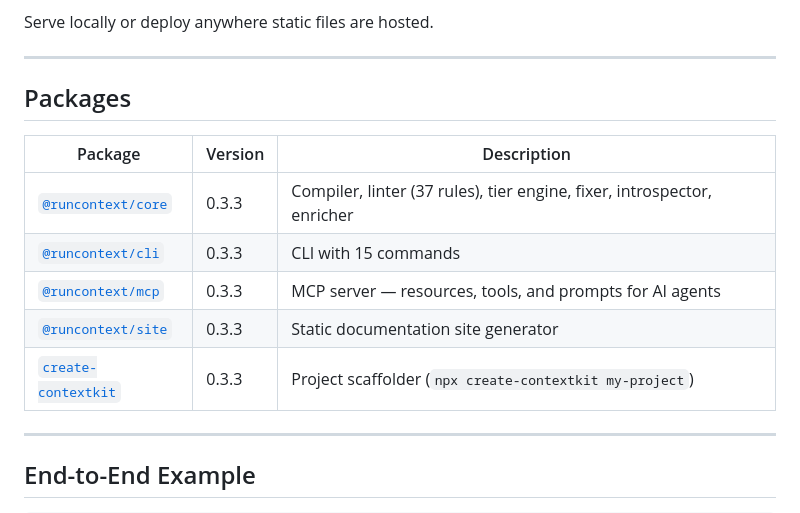
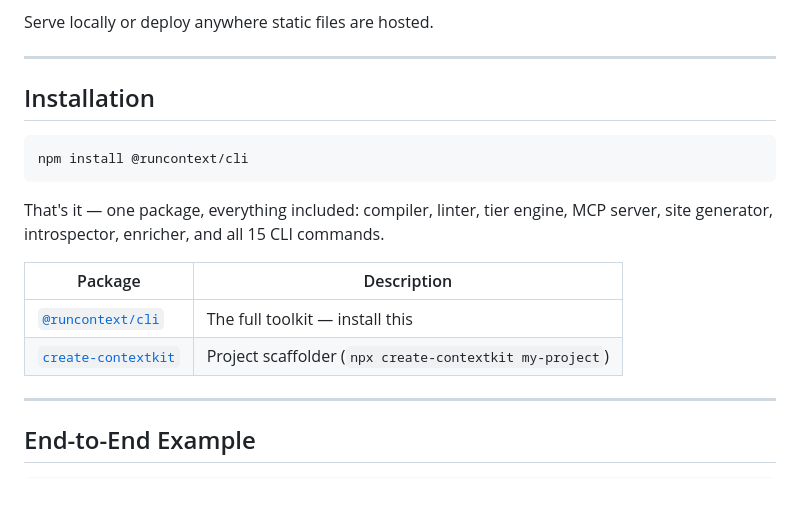
Before and after one commit to Quiet-Victory-Labs/contextkit, a Markdown page: README.md, the part around the change. GitHub-like rendering.

Commit message:
chore: consolidate to single package, deprecate core/mcp/site on npm
Users only need to install @runcontext/cli — everything is bundled.
Deprecated @runcontext/core, @runcontext/mcp, @runcontext/site on npm.

Co-Authored-By: Claude Opus 4.6 <noreply@anthropic.com>

````diff
--- a/README.md
+++ b/README.md
@@ -302,15 +302,18 @@ Serve locally or deploy anywhere static files are hosted.
 
 ---
 
-## Packages
+## Installation
 
-| Package | Version | Description |
-|---|---|---|
-| [`@runcontext/core`](https://www.npmjs.com/package/@runcontext/core) | 0.3.3 | Compiler, linter (37 rules), tier engine, fixer, introspector, enricher |
-| [`@runcontext/cli`](https://www.npmjs.com/package/@runcontext/cli) | 0.3.3 | CLI with 15 commands |
-| [`@runcontext/mcp`](https://www.npmjs.com/package/@runcontext/mcp) | 0.3.3 | MCP server — resources, tools, and prompts for AI agents |
-| [`@runcontext/site`](https://www.npmjs.com/package/@runcontext/site) | 0.3.3 | Static documentation site generator |
-| [`create-contextkit`](https://www.npmjs.com/package/create-contextkit) | 0.3.3 | Project scaffolder (`npx create-contextkit my-project`) |
+```bash
+npm install @runcontext/cli
+```
+
+That's it — one package, everything included: compiler, linter, tier engine, MCP server, site generator, introspector, enricher, and all 15 CLI commands.
+
+| Package | Description |
+|---|---|
+| [`@runcontext/cli`](https://www.npmjs.com/package/@runcontext/cli) | The full toolkit — install this |
+| [`create-contextkit`](https://www.npmjs.com/package/create-contextkit) | Project scaffolder (`npx create-contextkit my-project`) |
 
 ---
 
````
